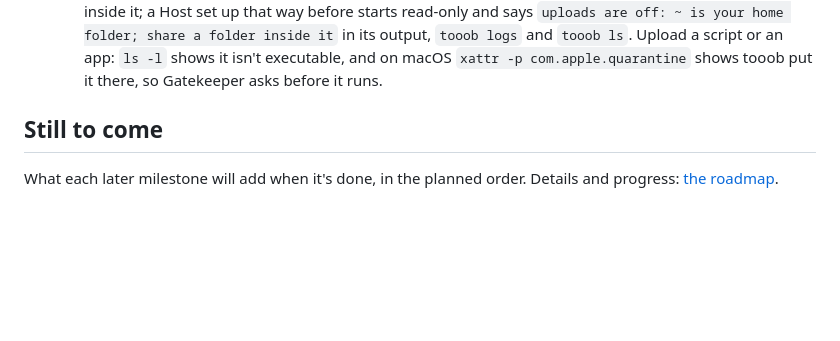
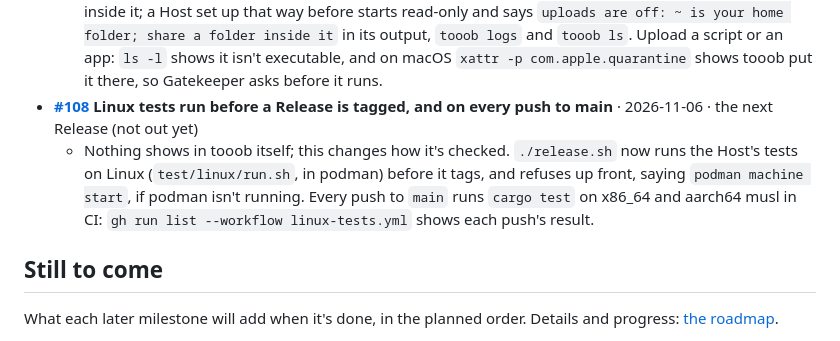
Before and after one commit to Tooobs/tooob, a Markdown page: README.md, the part around the change. GitHub-like rendering; blank space fills up the shorter version.

Commit message:
Linux tests in the guide, the roadmap and the Release notes (#108)
Adds #108's entry to What you can try, marks it done in the roadmap, and
notes the change under Unreleased for the next Release.

```diff
--- a/README.md
+++ b/README.md
@@ -138,6 +138,8 @@ Everything here up to #1 is in the first Release, **[0.1.0](https://github.com/T
   - `tooob share ~/dropbox --uploads --relay https://r.tooobs.net/ --invite jm` (or `uploads = true` in an existing Host's settings, read when it starts). In any folder's listing, jm gets an **Upload** button and can drop files onto the page: each shows its progress, and the listing refreshes saying the name each was saved as. Upload a name that's already there and it's saved as `photo (1).jpg`; nothing is ever overwritten, renamed or deleted. Try a name like `index.html` or `..` and the page says why it's refused; a folder that serves its own `index.html` takes no uploads. Each finished upload shows in `tooob logs` with who sent it, where and how big. Files in such a folder are served sandboxed, so an uploaded web page's script never runs. Off by default: without `--uploads` there's no button and the Host refuses uploads. Mind what you share: Visitors can add files anywhere in it except hidden folders, and from 0.3.5 never into your home folder (#121).
 - **[#121](https://github.com/Tooobs/tooob/issues/121) Uploads never plant a file your machine runs: no hidden names, no home folder, never executable, quarantined on macOS** · 2026-11-06 · 0.3.5
   - `tooob share ~/drop --uploads --local` prints `Visitors can add files to any folder in ~/drop, except hidden ones`. From the page, try uploading `.zshrc`, or into a `.git/hooks` folder, or through a symlink inside the share that leads into one: each is refused with why, and nothing is written. A hidden folder's listing has no Upload button. `tooob share ~ --uploads` is refused, saying to share a folder inside it; a Host set up that way before starts read-only and says `uploads are off: ~ is your home folder; share a folder inside it` in its output, `tooob logs` and `tooob ls`. Upload a script or an app: `ls -l` shows it isn't executable, and on macOS `xattr -p com.apple.quarantine` shows tooob put it there, so Gatekeeper asks before it runs.
+- **[#108](https://github.com/Tooobs/tooob/issues/108) Linux tests run before a Release is tagged, and on every push to main** · 2026-11-06 · the next Release (not out yet)
+  - Nothing shows in tooob itself; this changes how it's checked. `./release.sh` now runs the Host's tests on Linux (`test/linux/run.sh`, in podman) before it tags, and refuses up front, saying `podman machine start`, if podman isn't running. Every push to `main` runs `cargo test` on x86_64 and aarch64 musl in CI: `gh run list --workflow linux-tests.yml` shows each push's result.
 
 ## Still to come
 
```
Also changed, not shown: CHANGELOG.md (+3 -0 lines), docs/roadmap.md (+1 -0 lines).
